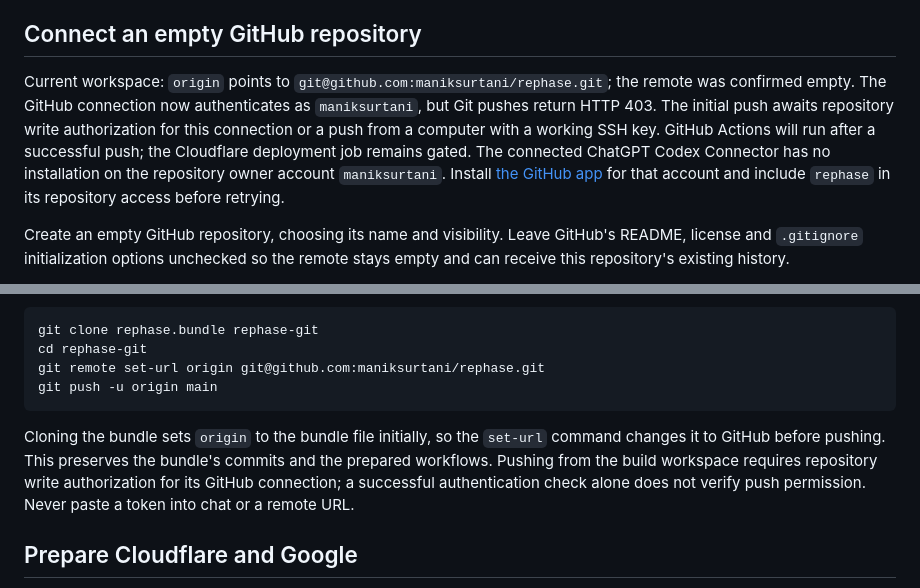
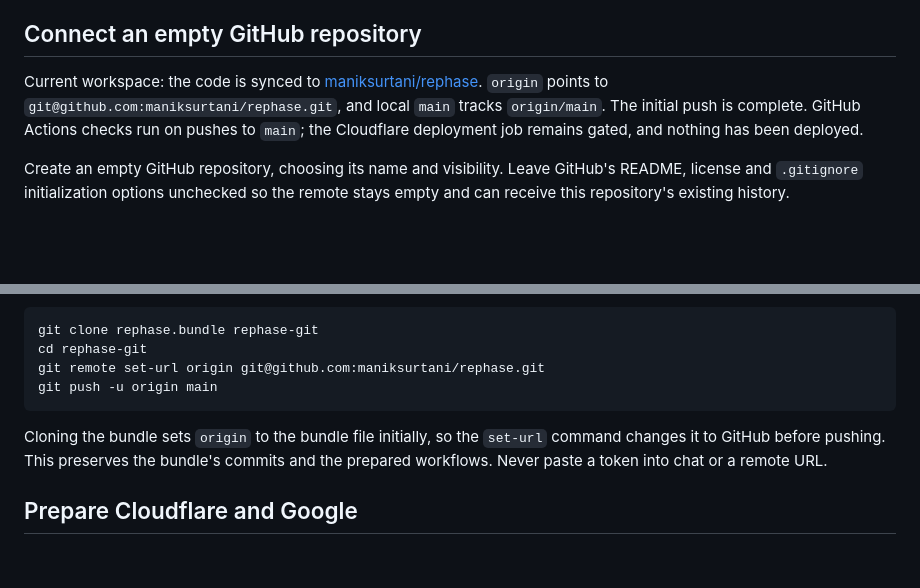
Before and after one commit to maniksurtani/rephase, a Markdown page: DEPLOYMENT.md, 2 parts joined by grey strips. GitHub-like rendering; blank space fills up the shorter version.

````diff
--- a/DEPLOYMENT.md
+++ b/DEPLOYMENT.md
@@ -47,7 +47,7 @@ The launcher supplies the correct local origin when you choose another port. Reg
 
 ## Connect an empty GitHub repository
 
-Current workspace: `origin` points to `git@github.com:maniksurtani/rephase.git`; the remote was confirmed empty. The GitHub connection now authenticates as `maniksurtani`, but Git pushes return HTTP 403. The initial push awaits repository write authorization for this connection or a push from a computer with a working SSH key. GitHub Actions will run after a successful push; the Cloudflare deployment job remains gated. The connected ChatGPT Codex Connector has no installation on the repository owner account `maniksurtani`. Install [the GitHub app](https://github.com/apps/chatgpt-codex-connector) for that account and include `rephase` in its repository access before retrying.
+Current workspace: the code is synced to [maniksurtani/rephase](https://github.com/maniksurtani/rephase). `origin` points to `git@github.com:maniksurtani/rephase.git`, and local `main` tracks `origin/main`. The initial push is complete. GitHub Actions checks run on pushes to `main`; the Cloudflare deployment job remains gated, and nothing has been deployed.
 
 Create an empty GitHub repository, choosing its name and visibility. Leave GitHub's README, license and `.gitignore` initialization options unchecked so the remote stays empty and can receive this repository's existing history.
 
@@ -79,7 +79,7 @@ git remote set-url origin git@github.com:maniksurtani/rephase.git
 git push -u origin main
 ```
 
-Cloning the bundle sets `origin` to the bundle file initially, so the `set-url` command changes it to GitHub before pushing. This preserves the bundle's commits and the prepared workflows. Pushing from the build workspace requires repository write authorization for its GitHub connection; a successful authentication check alone does not verify push permission. Never paste a token into chat or a remote URL.
+Cloning the bundle sets `origin` to the bundle file initially, so the `set-url` command changes it to GitHub before pushing. This preserves the bundle's commits and the prepared workflows. Never paste a token into chat or a remote URL.
 
 ## Prepare Cloudflare and Google
 
````
Also changed, not shown: README.md (+1 -1 lines), TODO.md (+2 -2 lines).
